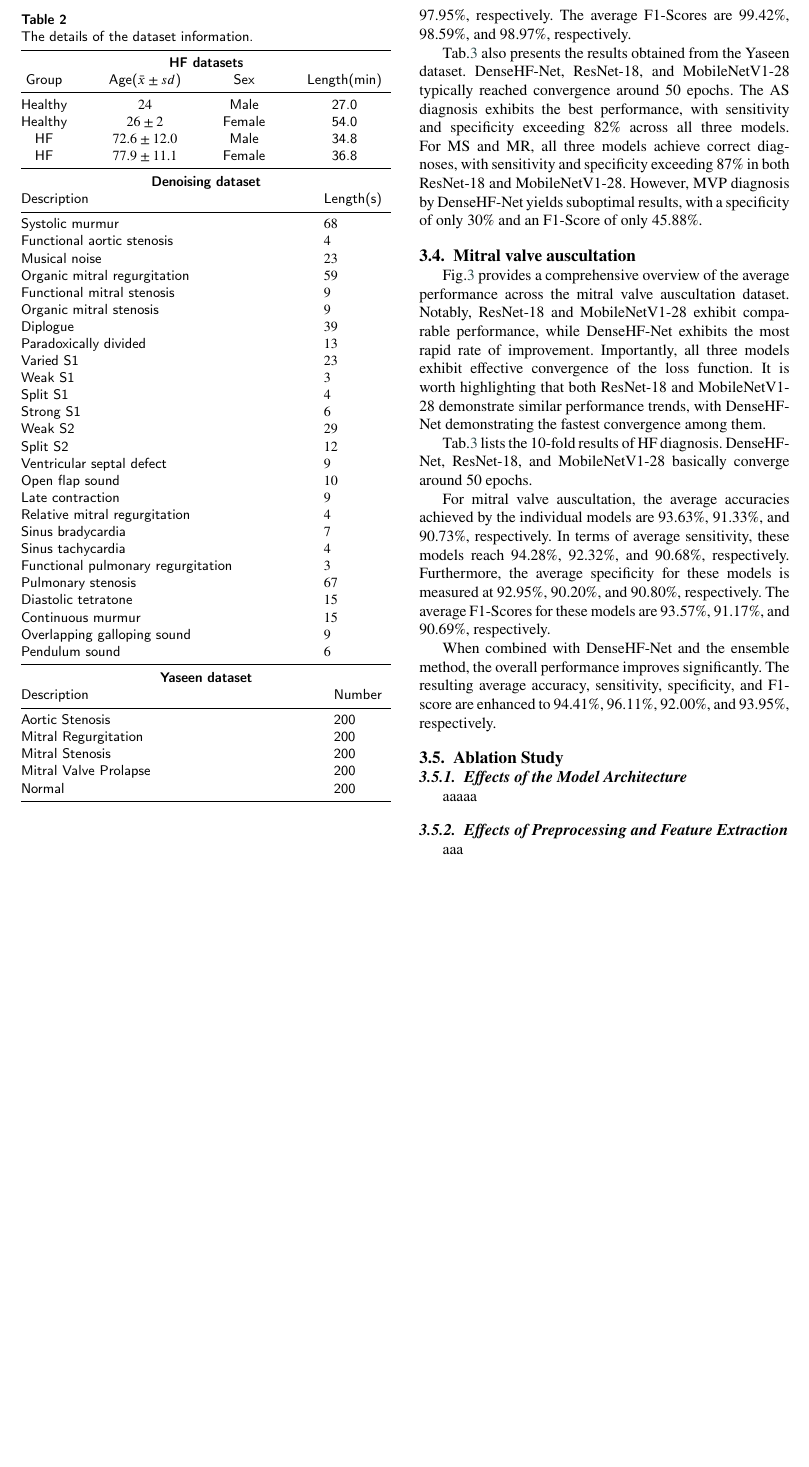
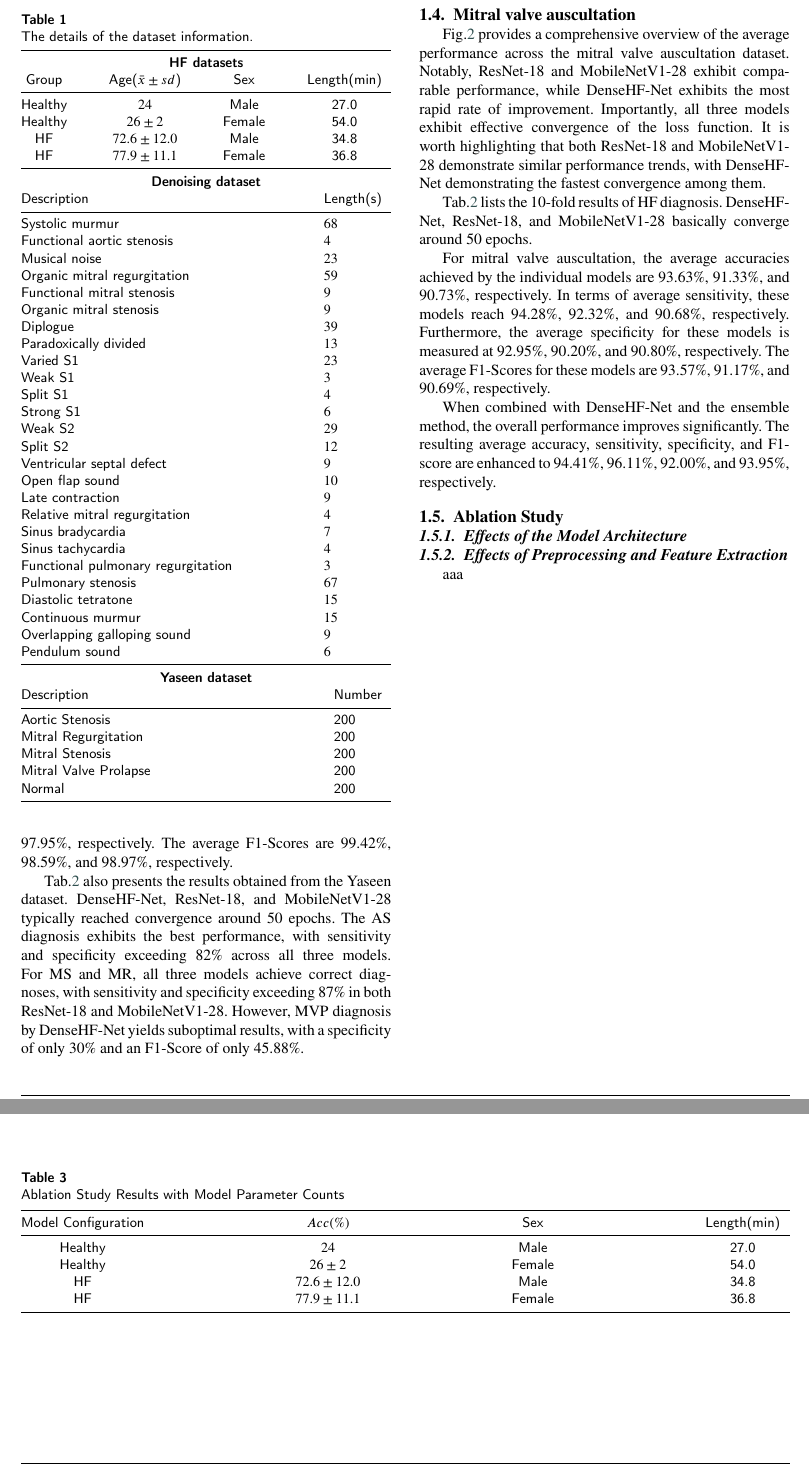
Before and after one commit to qiuzhaoyu/AHF-Rapid-Diagnosis, a LaTeX thesis (AHF_thesis_latex/cas-sc-template.tex, which reads AHF_thesis_latex/sections/Results.tex): part of page 8 of 17 before the commit and two parts of pages 3 and 4 of 7 after it, the two joined at a grey line, cut so that both start at the same text, the shorter picture padded with empty space. Compiled offline with pdfLaTeX.

Commit message:
2024Aug09, 20:27

```diff
--- a/AHF_thesis_latex/sections/Results.tex
+++ b/AHF_thesis_latex/sections/Results.tex
@@ -411,6 +411,23 @@ For mitral valve auscultation, the average accuracies achieved by the individual
 When combined with DenseHF-Net and the ensemble method, the overall performance improves significantly. The resulting average accuracy, sensitivity, specificity, and F1-score are enhanced to 94.41\%, 96.11\%, 92.00\%, and 93.95\%, respectively.
 \subsection{Ablation Study}
 \subsubsection{Effects of the Model Architecture}
-aaaaa
+
+\begin{table*}[htbp]
+	\centering
+	\caption{Ablation Study Results with Model Parameter Counts}
+	\label{tab: Effects of the Model Architecture}
+	\begin{tabular*}{\tblwidth}{CCCC}
+		\toprule
+		Model Configuration & $Acc(\%)$ & Sex & Length(min)\\
+		\midrule
+		Healthy&$24$&Male&27.0\\
+		Healthy&$26\pm 2$&Female&54.0\\
+		HF&$72.6\pm12.0$&Male&34.8\\
+		HF&$77.9\pm 11.1$&Female&36.8\\
+		\midrule
+	\end{tabular*}
+\end{table*}
+
+
 \subsubsection{Effects of Preprocessing and Feature Extraction}
 aaa
```
Also changed, not shown: AHF_thesis_latex/cas-sc-template.tex (+7 -7 lines), AHF_thesis_latex/cas-sc-template.bbl, 8 other files.
